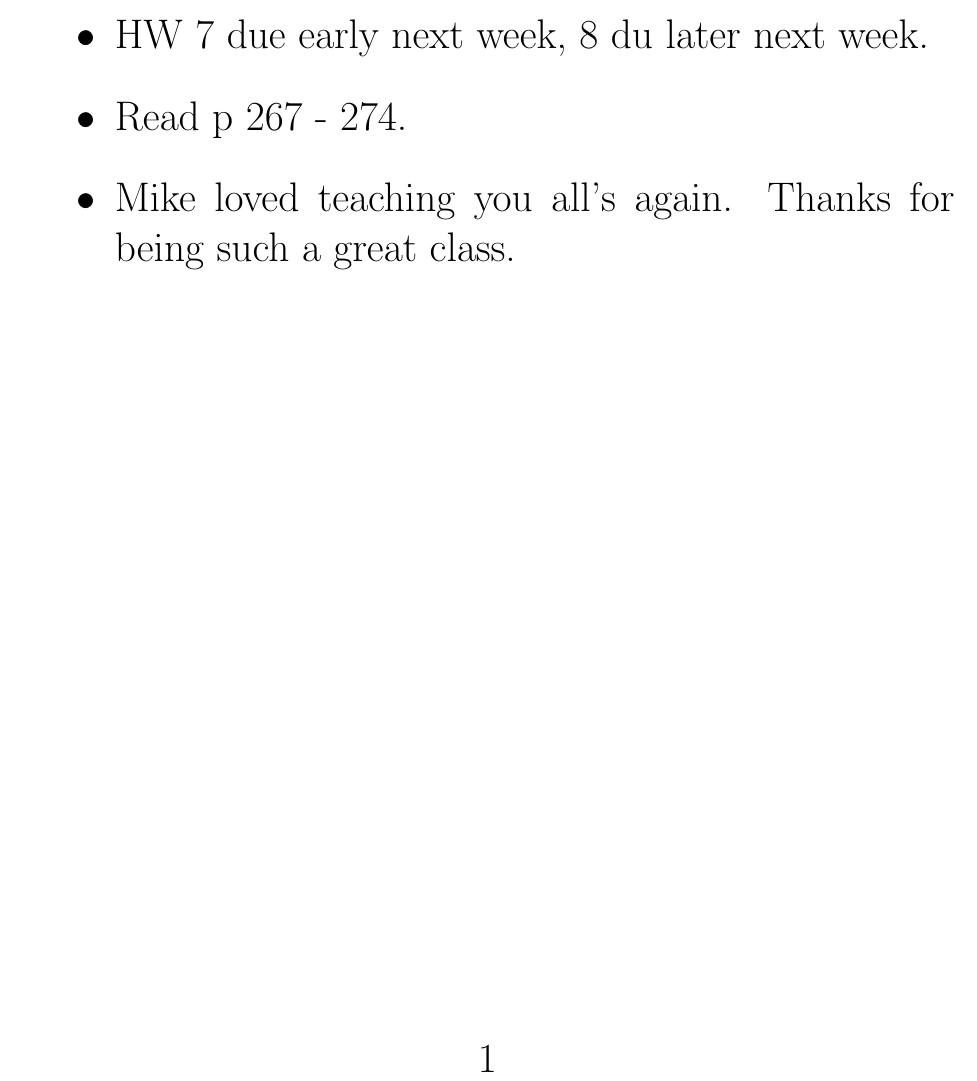
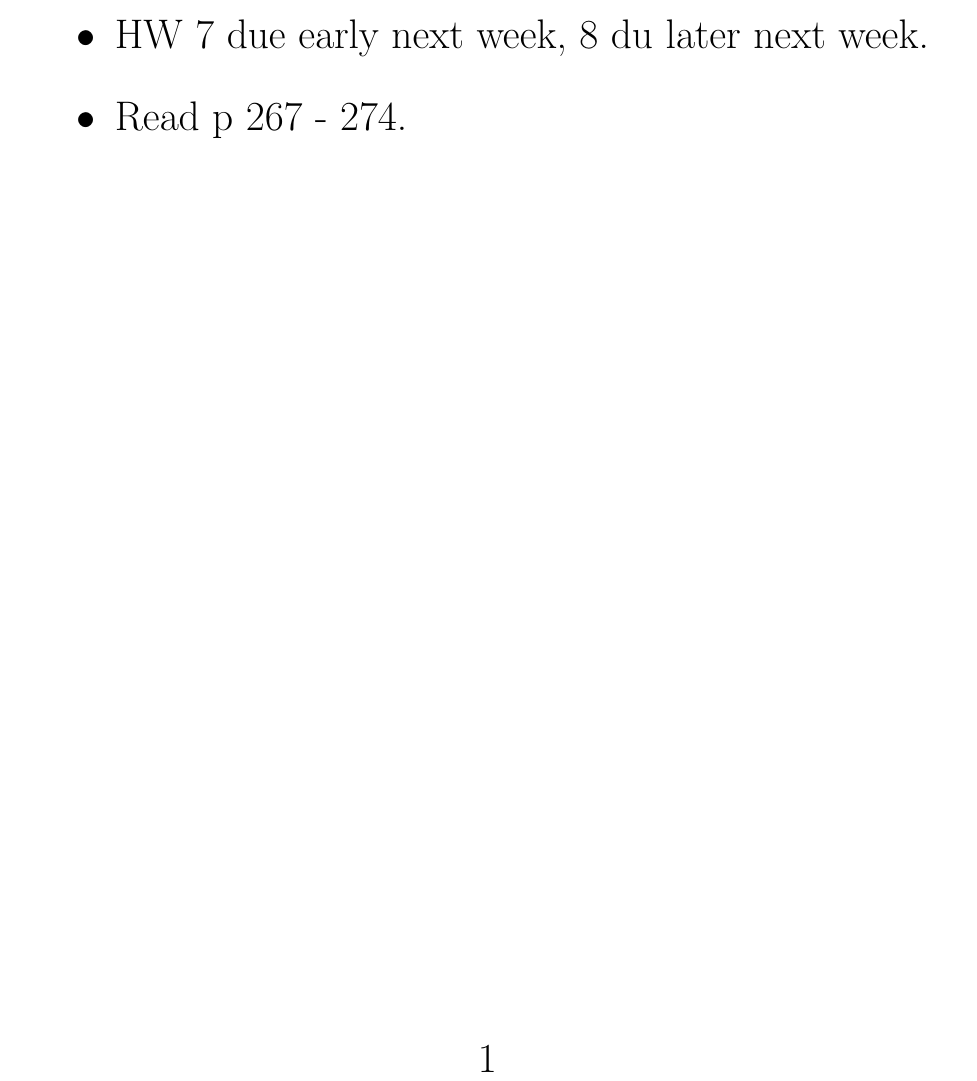
Before and after one commit to deanpfoster/deanpfoster.github.io, a LaTeX document (teaching/433/class_poisson_1.tex): part of page 1 of 9, cut so that both start at the same text. Compiled offline with pdfLaTeX.

Commit message:
updating to gosset.

```diff
--- a/teaching/433/class_poisson_1.tex
+++ b/teaching/433/class_poisson_1.tex
@@ -12,8 +12,6 @@
 \begin{itemize}
 \item  HW 7 due early next week, 8 du later next week.
 \item Read p 267 - 274.
-\item Mike loved teaching you all's again. Thanks for being such a
-great class.
 \end{itemize}
 
 \newpage
```
